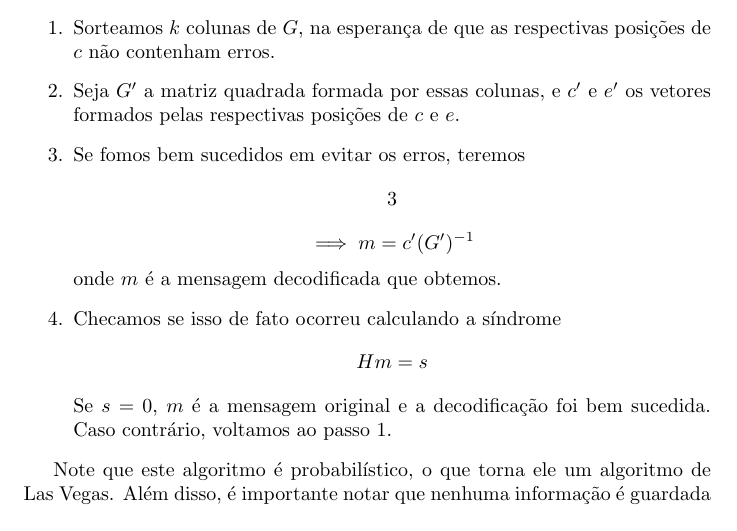
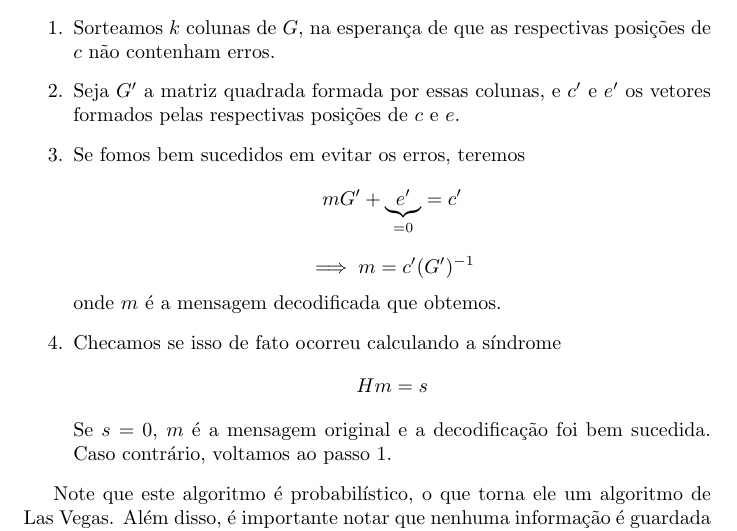
Before and after one commit to luajaz/seminario-hqc, a LaTeX document (main.tex): part of page 6 of 8, cut so that both start at the same text. Compiled offline with pdfLaTeX.

Commit message:
Breve correção

```diff
--- a/main.tex
+++ b/main.tex
@@ -133,7 +133,7 @@ Suponha que a matriz geradora $G$ do código é uma matriz $k \times n$, onde $k
 \begin{enumerate}
     \item Sorteamos $k$ colunas de $G$, na esperança de que as respectivas posições de $c$ não contenham erros.
     \item Seja $G'$ a matriz quadrada formada por essas colunas, e $c'$ e $e'$ os vetores formados pelas respectivas posições de $c$ e $e$.
-    \item Se fomos bem sucedidos em evitar os erros, teremos \[ 3 \] \[ \implies m = c'(G')^{-1}  \] onde $m$ é a mensagem decodificada que obtemos.
+    \item Se fomos bem sucedidos em evitar os erros, teremos \[  mG' + \underbrace{e'}_{=0} = c' \] \[ \implies m = c'(G')^{-1}  \] onde $m$ é a mensagem decodificada que obtemos.
     \item Checamos se isso de fato ocorreu calculando a síndrome \[ Hm = s\] Se $s = 0$, $m$ é a mensagem original e a decodificação foi bem sucedida. Caso contrário, voltamos ao passo 1.
 \end{enumerate}
 
```
Also changed, not shown: main.pdf.
